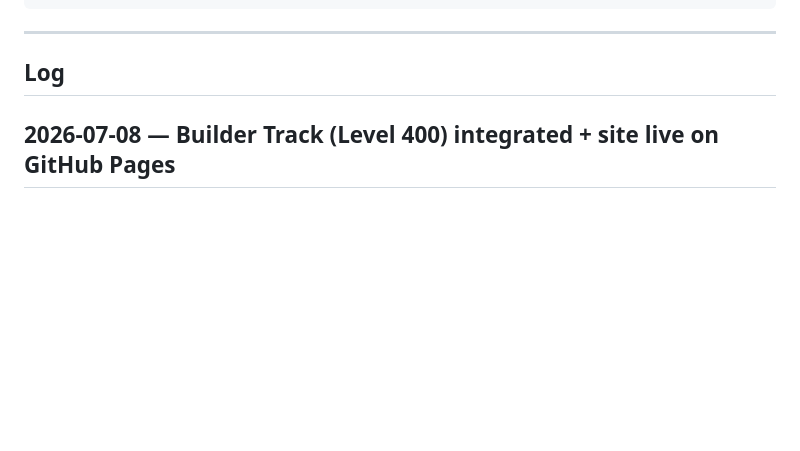
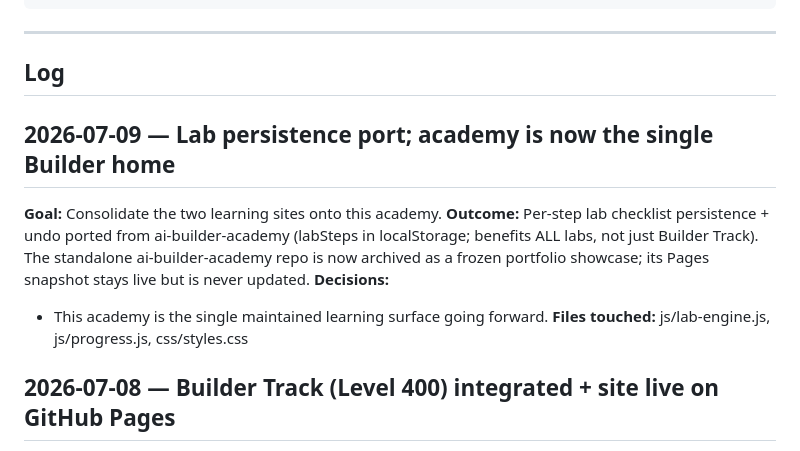
Before and after one commit to akshayvall/ai-mastery-academy, a Markdown page: SESSION_CONTEXT.md, the part around the change. Drawn GitHub-style; blank space fills up the shorter version.

Commit message:
docs: session log for lab-persistence port + consolidation
Co-Authored-By: Claude Opus 4.8 <noreply@anthropic.com>

```diff
--- a/SESSION_CONTEXT.md
+++ b/SESSION_CONTEXT.md
@@ -23,6 +23,16 @@ Parent project context: [`../SESSION_CONTEXT.md`](../SESSION_CONTEXT.md).
 ---
 
 ## Log
+
+## 2026-07-09 — Lab persistence port; academy is now the single Builder home
+**Goal:** Consolidate the two learning sites onto this academy.
+**Outcome:** Per-step lab checklist persistence + undo ported from ai-builder-academy
+(labSteps in localStorage; benefits ALL labs, not just Builder Track). The standalone
+ai-builder-academy repo is now archived as a frozen portfolio showcase; its Pages
+snapshot stays live but is never updated.
+**Decisions:**
+  - This academy is the single maintained learning surface going forward.
+**Files touched:** js/lab-engine.js, js/progress.js, css/styles.css
 
 ## 2026-07-08 — Builder Track (Level 400) integrated + site live on GitHub Pages
 **Goal:** Integrate the 7 ai-builder-academy builds into this academy, sibling-style
```
